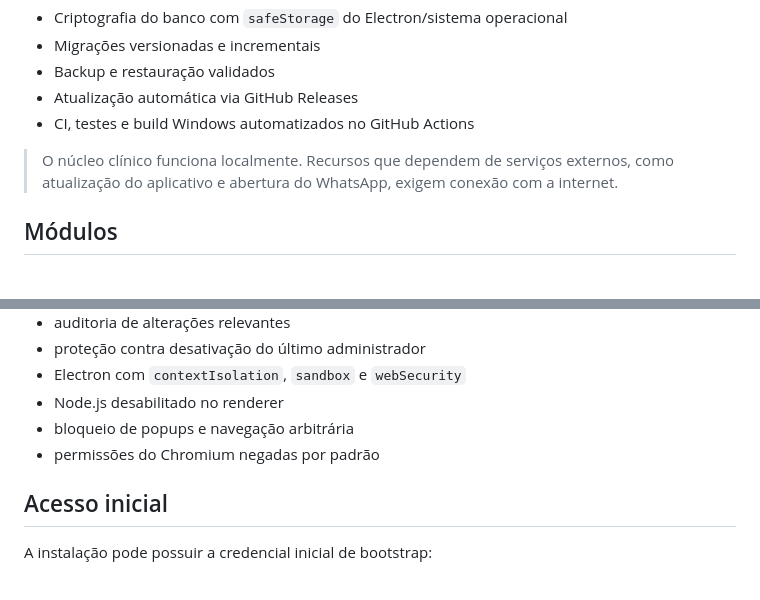
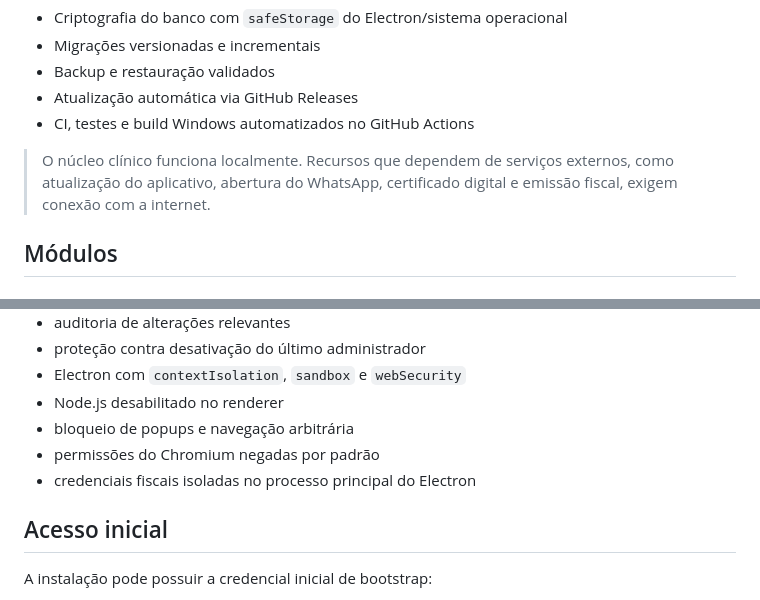
Before and after one commit to nutricionistaalmeidavh-spec/CLINICASMEDICAS, a Markdown page: README.md, 2 parts joined by grey strips. Rendered like a GitHub page.

```diff
--- a/README.md
+++ b/README.md
@@ -18,7 +18,7 @@ A aplicação foi estruturada para concentrar a jornada operacional da clínica
 - Atualização automática via GitHub Releases
 - CI, testes e build Windows automatizados no GitHub Actions
 
-> O núcleo clínico funciona localmente. Recursos que dependem de serviços externos, como atualização do aplicativo e abertura do WhatsApp, exigem conexão com a internet.
+> O núcleo clínico funciona localmente. Recursos que dependem de serviços externos, como atualização do aplicativo, abertura do WhatsApp, certificado digital e emissão fiscal, exigem conexão com a internet.
 
 ## Módulos
 
@@ -152,6 +165,7 @@ A aplicação foi estruturada para concentrar a jornada operacional da clínica
 - Node.js desabilitado no renderer
 - bloqueio de popups e navegação arbitrária
 - permissões do Chromium negadas por padrão
+- credenciais fiscais isoladas no processo principal do Electron
 
 ## Acesso inicial
 
```
Also changed, not shown: other parts of README.md (+24 -3 lines).
